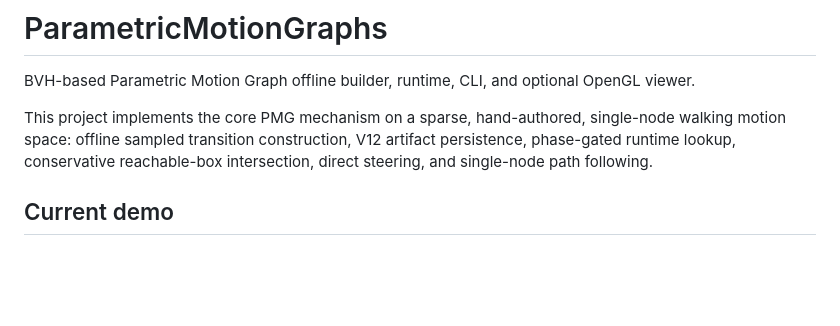
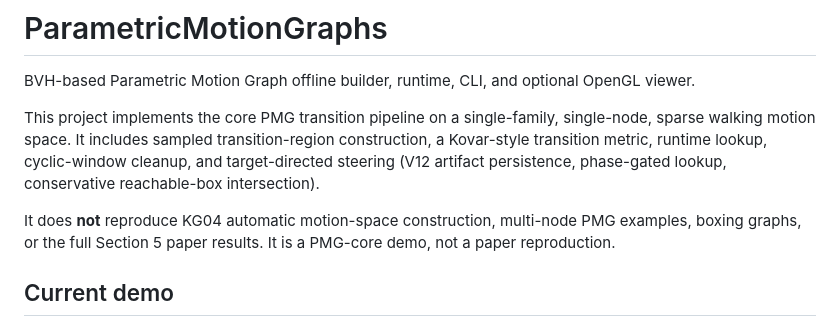
Before and after one commit to n01r1r/ParametricMotionGraphs, a Markdown page: README.md, the part around the change. Rendered like a GitHub page; blank space fills up the shorter version.

Commit message:
Correct README scope claim to PMG-core demo, not paper reproduction
State plainly what is implemented (single-family, single-node, sparse walking
transition pipeline: sampled transition-region construction, Kovar-style
transition metric, runtime lookup, cyclic-window cleanup, target-directed
steering) and what is NOT (KG04 automatic motion-space construction, multi-node
PMG examples, boxing graphs, full Section 5 results).

Co-Authored-By: Claude Opus 4.8 <noreply@anthropic.com>

```diff
--- a/README.md
+++ b/README.md
@@ -3,10 +3,15 @@
 BVH-based Parametric Motion Graph offline builder, runtime, CLI, and optional
 OpenGL viewer.
 
-This project implements the core PMG mechanism on a sparse, hand-authored,
-single-node walking motion space: offline sampled transition construction, V12
-artifact persistence, phase-gated runtime lookup, conservative reachable-box
-intersection, direct steering, and single-node path following.
+This project implements the core PMG transition pipeline on a single-family,
+single-node, sparse walking motion space. It includes sampled transition-region
+construction, a Kovar-style transition metric, runtime lookup, cyclic-window
+cleanup, and target-directed steering (V12 artifact persistence, phase-gated
+lookup, conservative reachable-box intersection).
+
+It does **not** reproduce KG04 automatic motion-space construction, multi-node
+PMG examples, boxing graphs, or the full Section 5 paper results. It is a
+PMG-core demo, not a paper reproduction.
 
 ## Current demo
 
```
